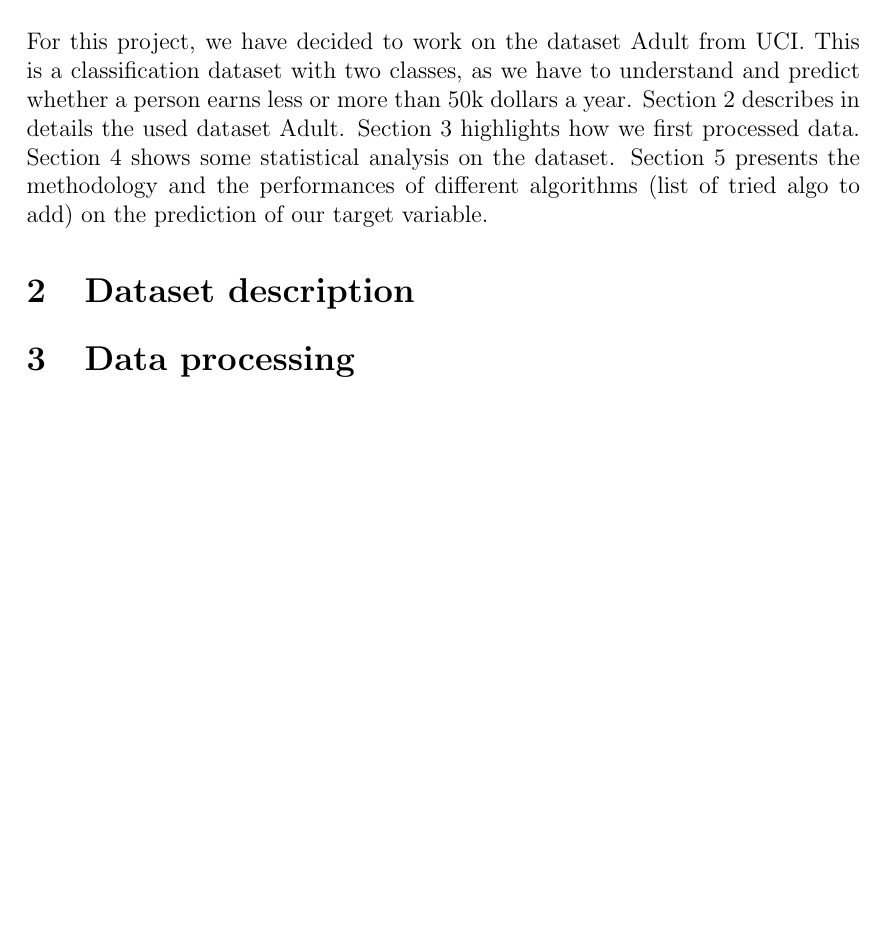
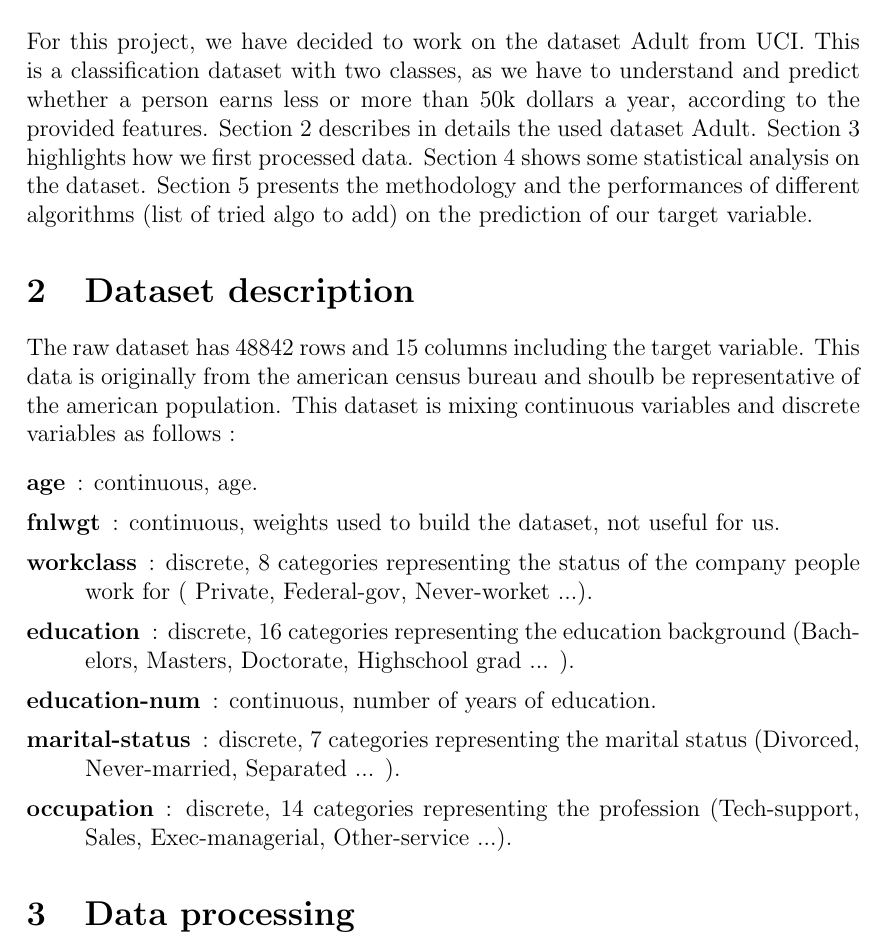
Before and after one commit to xiangb/Project_BDA, a LaTeX document (Report/BDA_Report.tex): part of page 2 of 2, cut so that both start at the same text, the shorter picture padded with empty space. Compiled offline with pdfLaTeX.

```diff
--- a/Report/BDA_Report.tex
+++ b/Report/BDA_Report.tex
@@ -18,9 +18,22 @@
 
 \newpage
 \section{Introduction}
-For this project, we have decided to work on the dataset Adult from UCI. This is a classification dataset with two classes, as we have to understand and predict whether a person earns less or more than 50k dollars a year. Section 2 describes in details the used dataset Adult. Section 3 highlights how we first processed data. Section 4 shows some statistical analysis on the dataset. Section 5 presents the methodology and the performances of different algorithms (list of tried algo to add) on the prediction of our target variable.
+For this project, we have decided to work on the dataset Adult from UCI. This is a classification dataset with two classes, as we have to understand and predict whether a person earns less or more than 50k dollars a year, according to the provided features. Section 2 describes in details the used dataset Adult. Section 3 highlights how we first processed data. Section 4 shows some statistical analysis on the dataset. Section 5 presents the methodology and the performances of different algorithms (list of tried algo to add) on the prediction of our target variable.
 
 \section{Dataset description}
+The raw dataset has 48842 rows and 15 columns including the target variable. This data is originally from the american census bureau and shoulb be representative of the american population. This dataset is mixing continuous variables and discrete variables as follows :
+\begin{center}
+\begin{description}\itemsep0.5pt
+\item[age] : continuous, age.
+\item[fnlwgt] : continuous, weights used to build the dataset, not useful for us.
+\item[workclass] : discrete, 8 categories representing the status of the company people work for ( Private, Federal-gov, Never-worket ...).
+\item[education] : discrete, 16 categories representing the education background (Bachelors, Masters, Doctorate, Highschool grad ... ).
+\item[education-num] : continuous, number of years of education.
+\item[marital-status] : discrete, 7 categories representing the marital status (Divorced, Never-married, Separated ... ).
+\item[occupation] : discrete, 14 categories representing the profession (Tech-support, Sales, Exec-managerial, Other-service ...).
+
+\end{description}
+\end{center}
 \section{Data processing}
 \section{Analysis}
 \section{Methodology and results}
```
Also changed, not shown: Report/BDA_Report.pdf, 3 other files.
